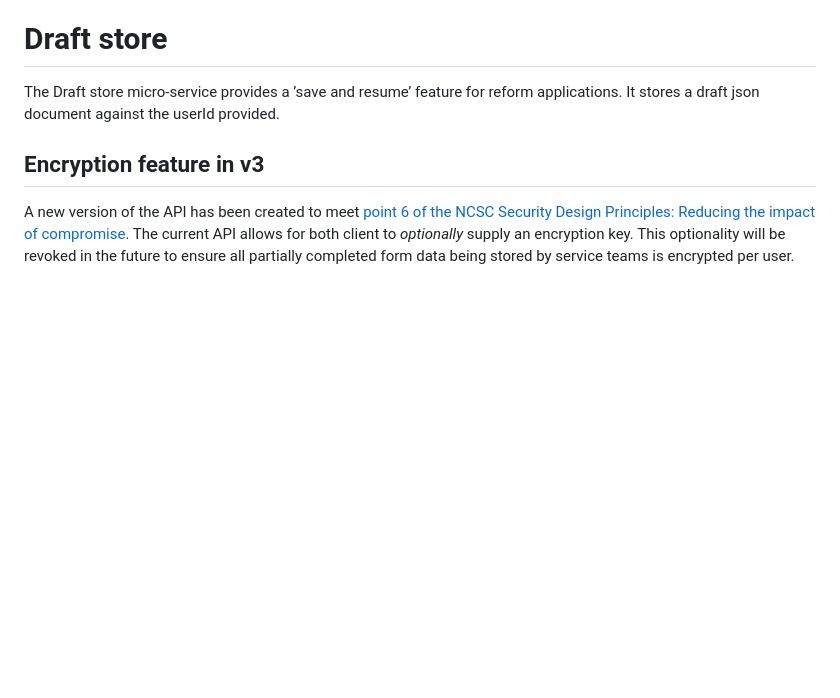
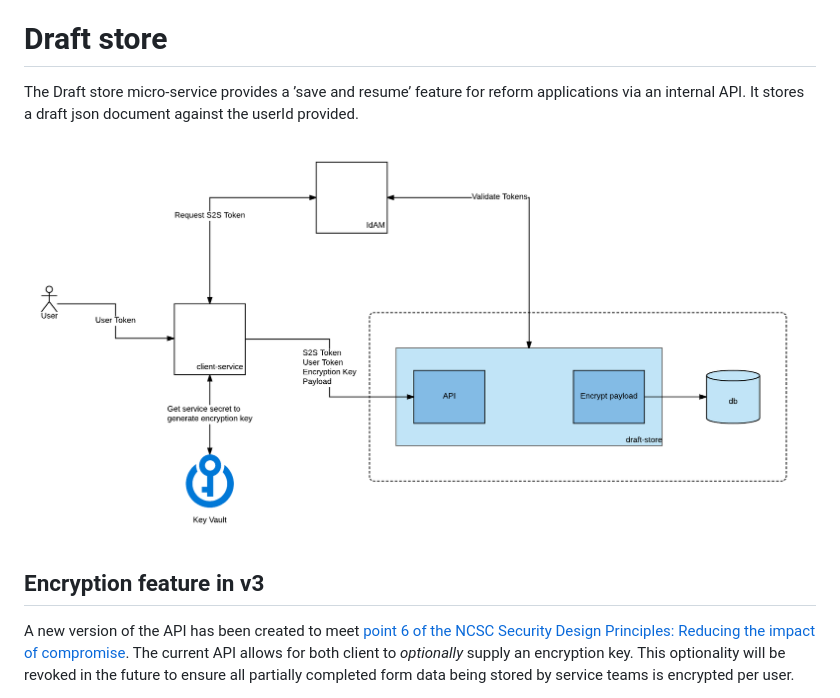
Before and after one commit to hmcts/draft-store, a Markdown page: README.md, the part around the change. Rendered like a GitHub page; pictures changed too: docs/design.png (added); blank space fills up the shorter version.

Commit message:
Add design documentation to README

```diff
--- a/README.md
+++ b/README.md
@@ -3,8 +3,10 @@
 [![Codacy Badge](https://api.codacy.com/project/badge/Coverage/35eb37f39906421387cfd120c35a538d)](https://www.codacy.com/app/HMCTS/draft-store)
 
 # Draft store
-The Draft store micro-service provides a ’save and resume’ feature for reform applications.
+The Draft store micro-service provides a ’save and resume’ feature for reform applications via an internal API.
 It stores a draft json document against the userId provided.
+
+![Low Level Design](/docs/design.png)
 
 ## Encryption feature in v3
 A new version of the API has been created to meet [point 6 of the NCSC Security Design Principles: Reducing the impact
```
